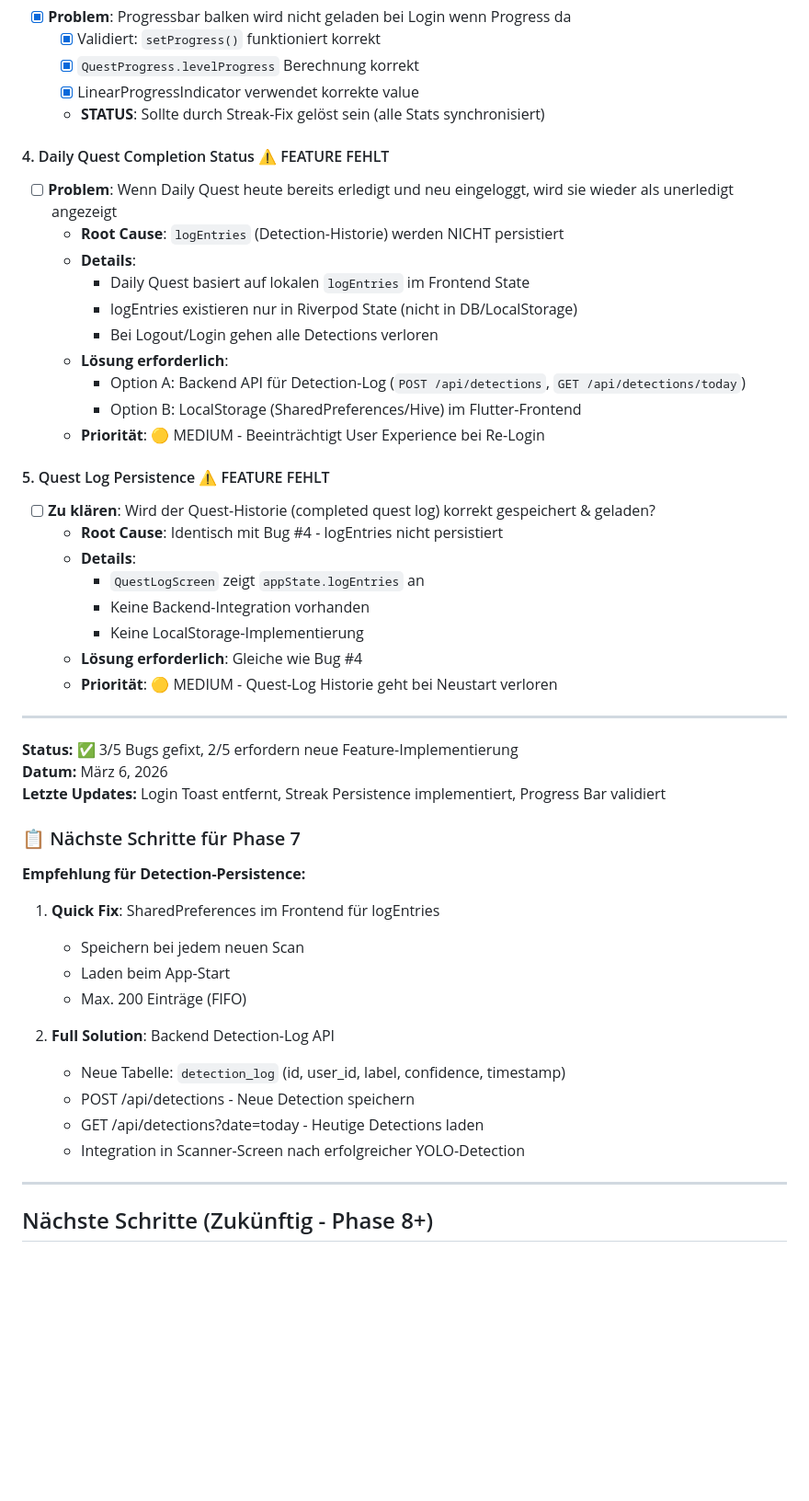
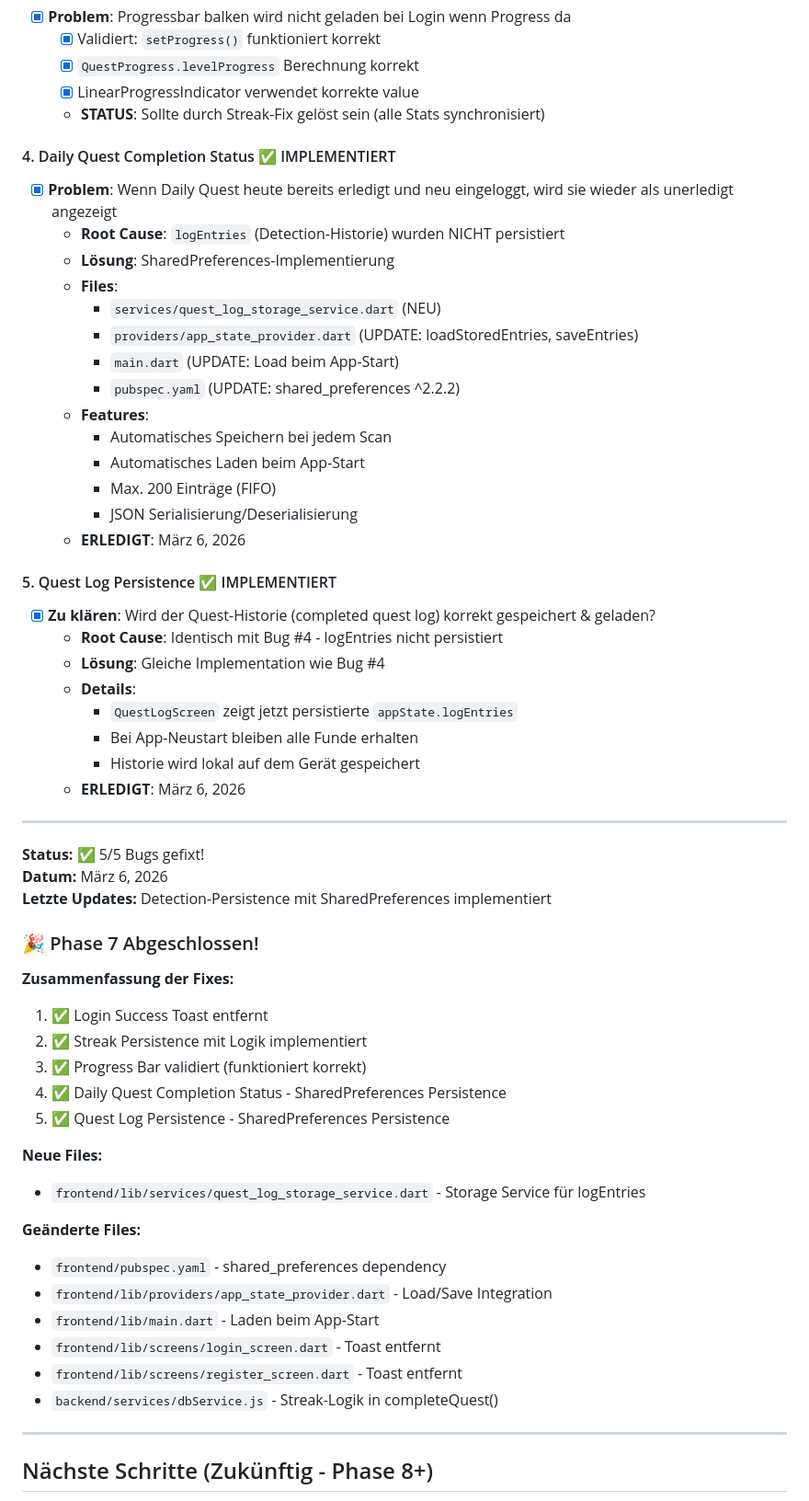
Before and after one commit to WatzingerM21052/VisionQuest, a Markdown page: TODO.md, the part around the change. Shown at 92% size. Drawn GitHub-style; blank space fills up the shorter version.

Commit message:
feat: implement quest log persistence using SharedPreferences for daily quests and completed quests

```diff
--- a/TODO.md
+++ b/TODO.md
@@ -163,47 +163,57 @@
   - [x] LinearProgressIndicator verwendet korrekte value
   - **STATUS**: Sollte durch Streak-Fix gelöst sein (alle Stats synchronisiert)
 
-#### 4. Daily Quest Completion Status ⚠️ FEATURE FEHLT
-- [ ] **Problem**: Wenn Daily Quest heute bereits erledigt und neu eingeloggt, wird sie wieder als unerledigt angezeigt
-  - **Root Cause**: `logEntries` (Detection-Historie) werden NICHT persistiert
+#### 4. Daily Quest Completion Status ✅ IMPLEMENTIERT
+- [x] **Problem**: Wenn Daily Quest heute bereits erledigt und neu eingeloggt, wird sie wieder als unerledigt angezeigt
+  - **Root Cause**: `logEntries` (Detection-Historie) wurden NICHT persistiert
+  - **Lösung**: SharedPreferences-Implementierung
+  - **Files**:
+    - `services/quest_log_storage_service.dart` (NEU)
+    - `providers/app_state_provider.dart` (UPDATE: loadStoredEntries, saveEntries)
+    - `main.dart` (UPDATE: Load beim App-Start)
+    - `pubspec.yaml` (UPDATE: shared_preferences ^2.2.2)
+  - **Features**:
+    - Automatisches Speichern bei jedem Scan
+    - Automatisches Laden beim App-Start
+    - Max. 200 Einträge (FIFO)
+    - JSON Serialisierung/Deserialisierung
+  - **ERLEDIGT**: März 6, 2026
+
+#### 5. Quest Log Persistence ✅ IMPLEMENTIERT
+- [x] **Zu klären**: Wird der Quest-Historie (completed quest log) korrekt gespeichert & geladen?
+  - **Root Cause**: Identisch mit Bug #4 - logEntries nicht persistiert
+  - **Lösung**: Gleiche Implementation wie Bug #4
   - **Details**:
-    - Daily Quest basiert auf lokalen `logEntries` im Frontend State
-    - logEntries existieren nur in Riverpod State (nicht in DB/LocalStorage)
-    - Bei Logout/Login gehen alle Detections verloren
-  - **Lösung erforderlich**:
-    - Option A: Backend API für Detection-Log (`POST /api/detections`, `GET /api/detections/today`)
-    - Option B: LocalStorage (SharedPreferences/Hive) im Flutter-Frontend
-  - **Priorität**: 🟡 MEDIUM - Beeinträchtigt User Experience bei Re-Login
-
-#### 5. Quest Log Persistence ⚠️ FEATURE FEHLT
-- [ ] **Zu klären**: Wird der Quest-Historie (completed quest log) korrekt gespeichert & geladen?
-  - **Root Cause**: Identisch mit Bug #4 - logEntries nicht persistiert
-  - **Details**:
-    - `QuestLogScreen` zeigt `appState.logEntries` an
-    - Keine Backend-Integration vorhanden
-    - Keine LocalStorage-Implementierung
-  - **Lösung erforderlich**: Gleiche wie Bug #4
-  - **Priorität**: 🟡 MEDIUM - Quest-Log Historie geht bei Neustart verloren
+    - `QuestLogScreen` zeigt jetzt persistierte `appState.logEntries`
+    - Bei App-Neustart bleiben alle Funde erhalten
+    - Historie wird lokal auf dem Gerät gespeichert
+  - **ERLEDIGT**: März 6, 2026
 
 ---
 
-**Status:** ✅ 3/5 Bugs gefixt, 2/5 erfordern neue Feature-Implementierung
+**Status:** ✅ 5/5 Bugs gefixt!
 **Datum:** März 6, 2026
-**Letzte Updates:** Login Toast entfernt, Streak Persistence implementiert, Progress Bar validiert
+**Letzte Updates:** Detection-Persistence mit SharedPreferences implementiert
 
-### 📋 Nächste Schritte für Phase 7
+### 🎉 Phase 7 Abgeschlossen!
 
-**Empfehlung für Detection-Persistence:**
-1. **Quick Fix**: SharedPreferences im Frontend für logEntries
-   - Speichern bei jedem neuen Scan
-   - Laden beim App-Start
-   - Max. 200 Einträge (FIFO)
+**Zusammenfassung der Fixes:**
+1. ✅ Login Success Toast entfernt
+2. ✅ Streak Persistence mit Logik implementiert
+3. ✅ Progress Bar validiert (funktioniert korrekt)
+4. ✅ Daily Quest Completion Status - SharedPreferences Persistence
+5. ✅ Quest Log Persistence - SharedPreferences Persistence
 
-2. **Full Solution**: Backend Detection-Log API
-   - Neue Tabelle: `detection_log` (id, user_id, label, confidence, timestamp)
-   - POST /api/detections - Neue Detection speichern
-   - GET /api/detections?date=today - Heutige Detections laden
-   - Integration in Scanner-Screen nach erfolgreicher YOLO-Detection
+**Neue Files:**
+- `frontend/lib/services/quest_log_storage_service.dart` - Storage Service für logEntries
+
+**Geänderte Files:**
+- `frontend/pubspec.yaml` - shared_preferences dependency
+- `frontend/lib/providers/app_state_provider.dart` - Load/Save Integration
+- `frontend/lib/main.dart` - Laden beim App-Start
+- `frontend/lib/screens/login_screen.dart` - Toast entfernt
+- `frontend/lib/screens/register_screen.dart` - Toast entfernt
+- `backend/services/dbService.js` - Streak-Logik in completeQuest()
 
 ---
 
```
